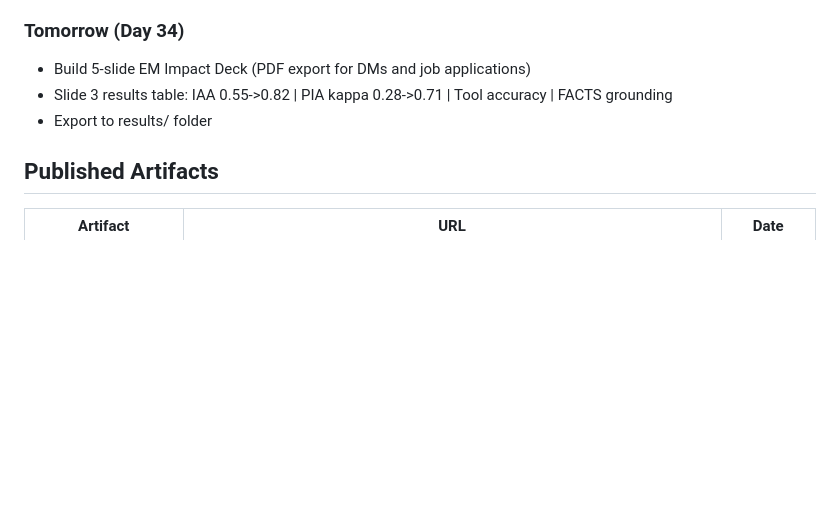
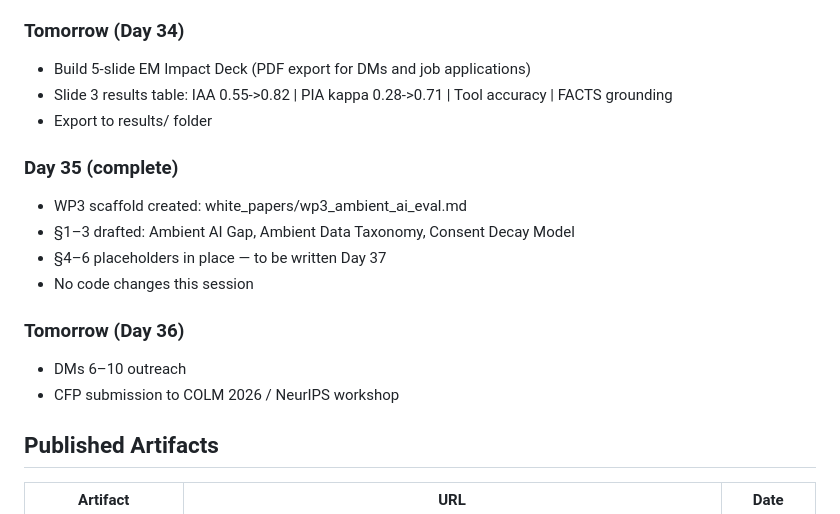
Before and after one commit to finaspirant/llm-wearable-agentic-eval-pipeline, a Markdown page: CLAUDE.md, the part around the change. GitHub-like rendering; blank space fills up the shorter version.

```diff
--- a/CLAUDE.md
+++ b/CLAUDE.md
@@ -885,6 +885,16 @@ Started: Day 29 (next session)
 - Slide 3 results table: IAA 0.55->0.82 | PIA kappa 0.28->0.71 | Tool accuracy | FACTS grounding
 - Export to results/ folder
 
+### Day 35 (complete)
+- WP3 scaffold created: white_papers/wp3_ambient_ai_eval.md
+- §1–3 drafted: Ambient AI Gap, Ambient Data Taxonomy, Consent Decay Model
+- §4–6 placeholders in place — to be written Day 37
+- No code changes this session
+
+### Tomorrow (Day 36)
+- DMs 6–10 outreach
+- CFP submission to COLM 2026 / NeurIPS workshop
+
 ## Published Artifacts
 
 | Artifact | URL | Date |
```
Also changed, not shown: white_papers/wp3_ambient_ai_eval.md (added, +109 -0 lines).
